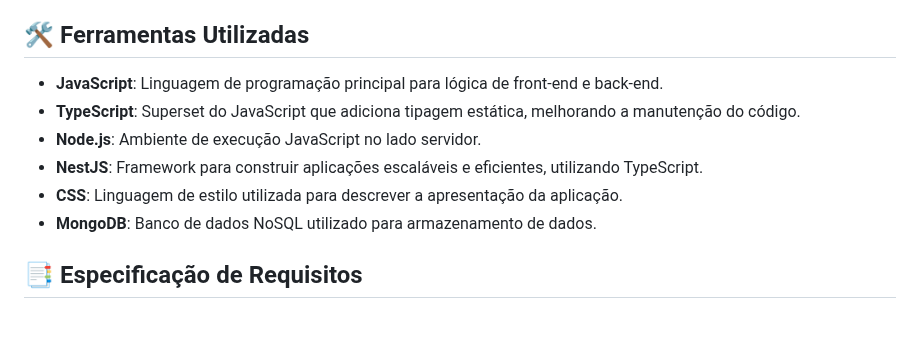
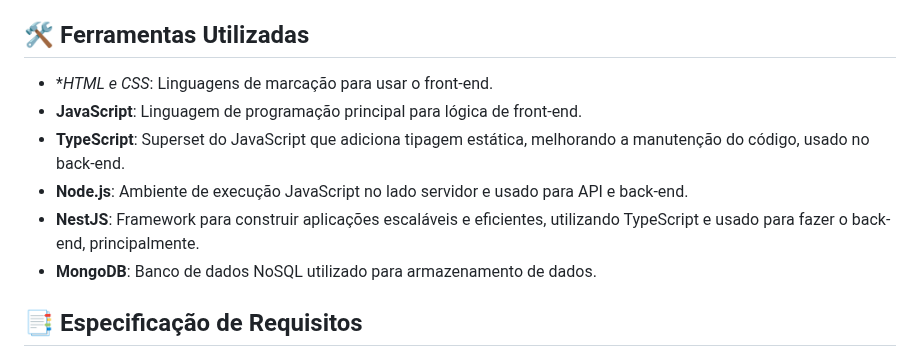
Before and after one commit to nutrifacilUNAvcig/A3-Especificacao, a Markdown page: Readme.md, the part around the change. Rendered like a GitHub page; blank space fills up the shorter version.

Commit message:
Update Readme.md
add read me, complementando.

```diff
--- a/Readme.md
+++ b/Readme.md
@@ -9,11 +9,11 @@ NutriFácil é uma aplicação que ajuda usuários a escolher uma dieta apropria
 - **Gerenciamento de Restrições**: Controlar alergias e intolerâncias alimentares.
 - **Testes e Documentação**(à desenvolver): Criar testes de usabilidade e funcionalidade, além de documentar todo o projeto em **README.md**, seguindo boas práticas.
 ## 🛠️ Ferramentas Utilizadas
-- **JavaScript**: Linguagem de programação principal para lógica de front-end e back-end.
-- **TypeScript**: Superset do JavaScript que adiciona tipagem estática, melhorando a manutenção do código.
-- **Node.js**: Ambiente de execução JavaScript no lado servidor.
-- **NestJS**: Framework para construir aplicações escaláveis e eficientes, utilizando TypeScript.
-- **CSS**: Linguagem de estilo utilizada para descrever a apresentação da aplicação.
+- **HTML e CSS*: Linguagens de marcação para usar o front-end.
+- **JavaScript**: Linguagem de programação principal para lógica de front-end.
+- **TypeScript**: Superset do JavaScript que adiciona tipagem estática, melhorando a manutenção do código, usado no back-end.
+- **Node.js**: Ambiente de execução JavaScript no lado servidor e usado para API e back-end.
+- **NestJS**: Framework para construir aplicações escaláveis e eficientes, utilizando TypeScript e usado para fazer o back-end, principalmente.
 - **MongoDB**: Banco de dados NoSQL utilizado para armazenamento de dados.
 
 ## 📑 Especificação de Requisitos
```
